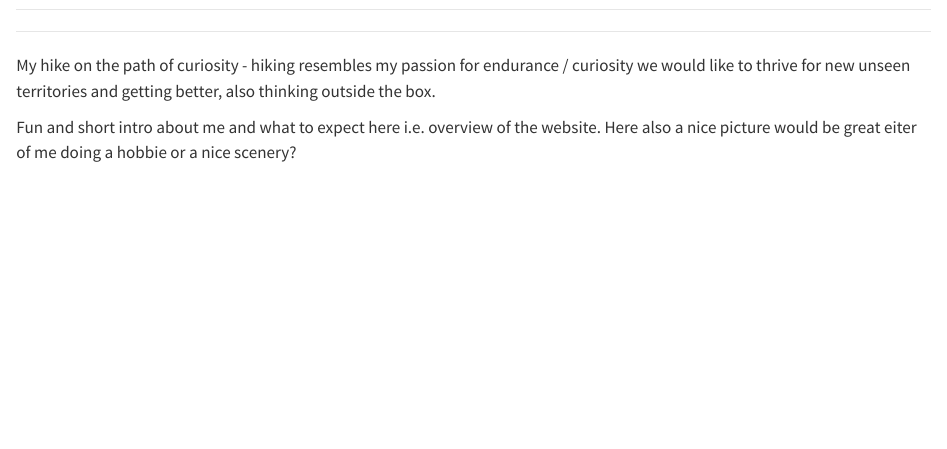
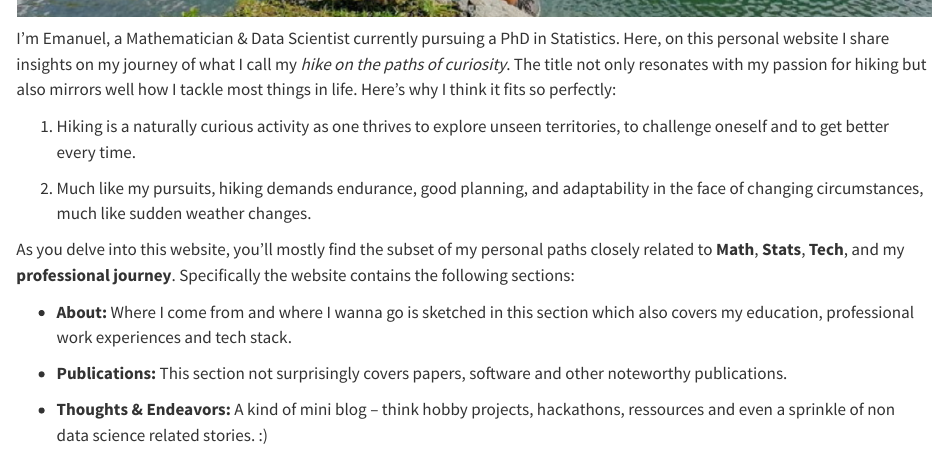
Before and after one commit to EmanuelSommer/my-yourney, a Quarto document (index.qmd): the page in a window 1100 px wide, from 10 px down before the commit and from 500 px down after it. Rendered offline with R 4.5, knitr and Pandoc in place of Quarto, with nearby package versions.

Commit message:
work on home

```diff
--- a/_quarto.yml
+++ b/_quarto.yml
@@ -2,14 +2,14 @@ project:
   type: website
 
 website:
-  title: "My Hike on the Path of Curiosity"
+  title: "My Hike on the Paths of Curiosity"
   description: "Math, Tech & Beyond"
   favicon: images/favicon.ico
   repo-url: https://github.com/EmanuelSommer/my-yourney
   # site-url: https://tbd
   navbar:
     search: true
-    logo: images/yourney_icon.png
+    #logo: images/yourney_icon.png
     right:
       - text: "Home"
         file: index.qmd
@@ -17,7 +17,7 @@ website:
         file: about.qmd
       - text: "Publications"
         file: professional_stuff.qmd
-      - text: "Thoughts & Endeavours"
+      - text: "Thoughts & Endeavors"
         file: blog.qmd
       - icon: github
         href: https://github.com/EmanuelSommer
--- a/index.qmd
+++ b/index.qmd
@@ -2,6 +2,14 @@
 
----
+I'm Emanuel, a Mathematician & Data Scientist currently pursuing a PhD in Statistics. Here, on this personal website I share insights on my journey of what I call my *hike on the paths of curiosity*. The title not only resonates with my passion for hiking but also mirrors well how I tackle most things in life. Here's why I think it fits so perfectly:
 
-My hike on the path of curiosity - hiking resembles my passion for endurance / curiosity we would like to thrive for new unseen territories and getting better, also thinking outside the box.
+1. Hiking is a naturally curious activity as one thrives to explore unseen territories, to challenge oneself and to get better every time.
 
-Fun and short intro about me and what to expect here i.e. overview of the website. Here also a nice picture would be great eiter of me doing a hobbie or a nice scenery?
+2. Much like my pursuits, hiking demands endurance, good planning, and adaptability in the face of changing circumstances, much like sudden weather changes.
+
+As you delve into this website, you'll mostly find the subset of my personal paths closely related to **Math**, **Stats**, **Tech**, and my **professional journey**. Specifically the website contains the following sections:
+
+- **About:** Where I come from and where I wanna go is sketched in this  section which also covers my education, professional work experiences and tech stack.
+
+- **Publications:** This section not surprisingly covers papers, software and other noteworthy publications.
+
+- **Thoughts & Endeavors:** A kind of mini blog – think hobby projects, hackathons, ressources and even a sprinkle of non data science related stories. :)
```
Also changed, not shown: images/protected/hithere.png (added), index.qmd (2 more changed lines), 9 other files.
